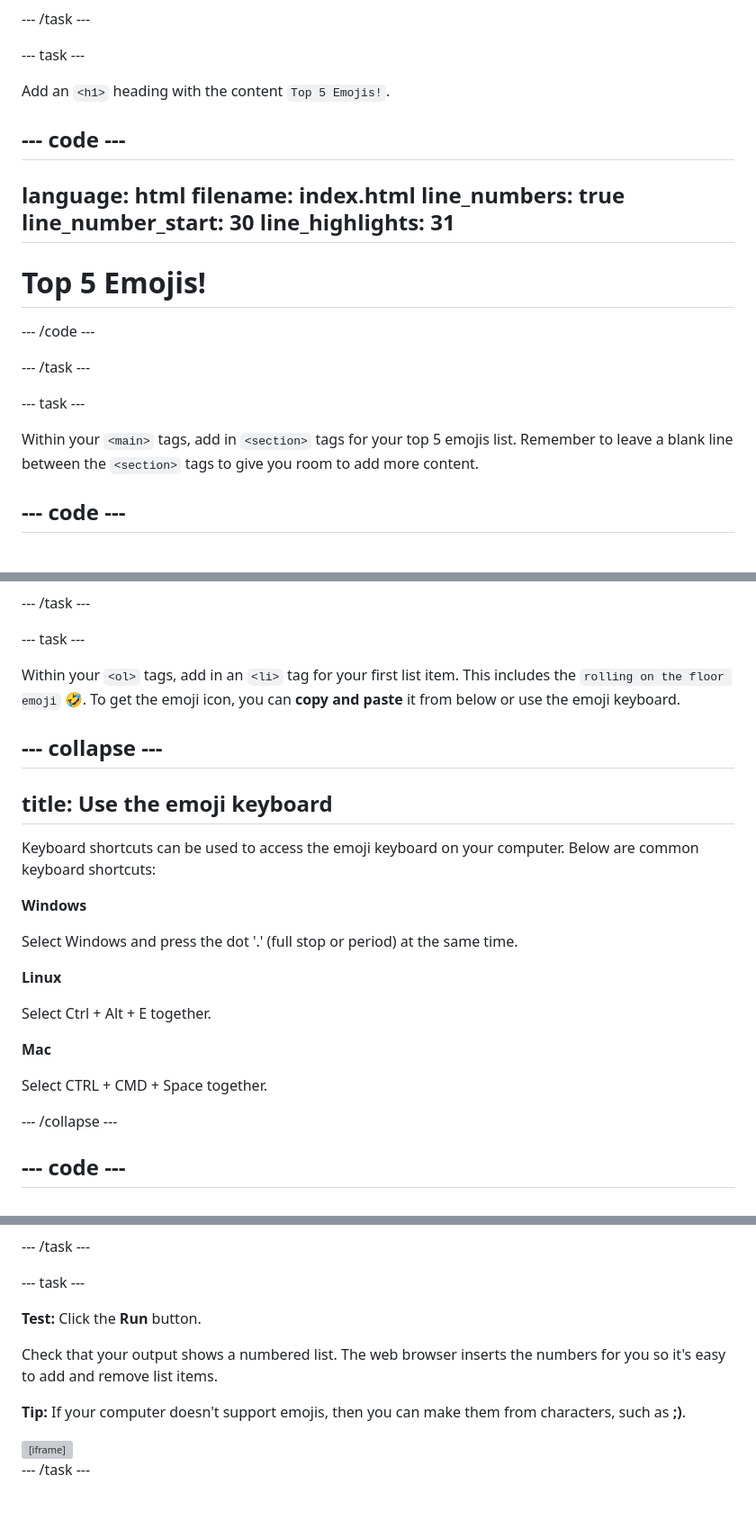
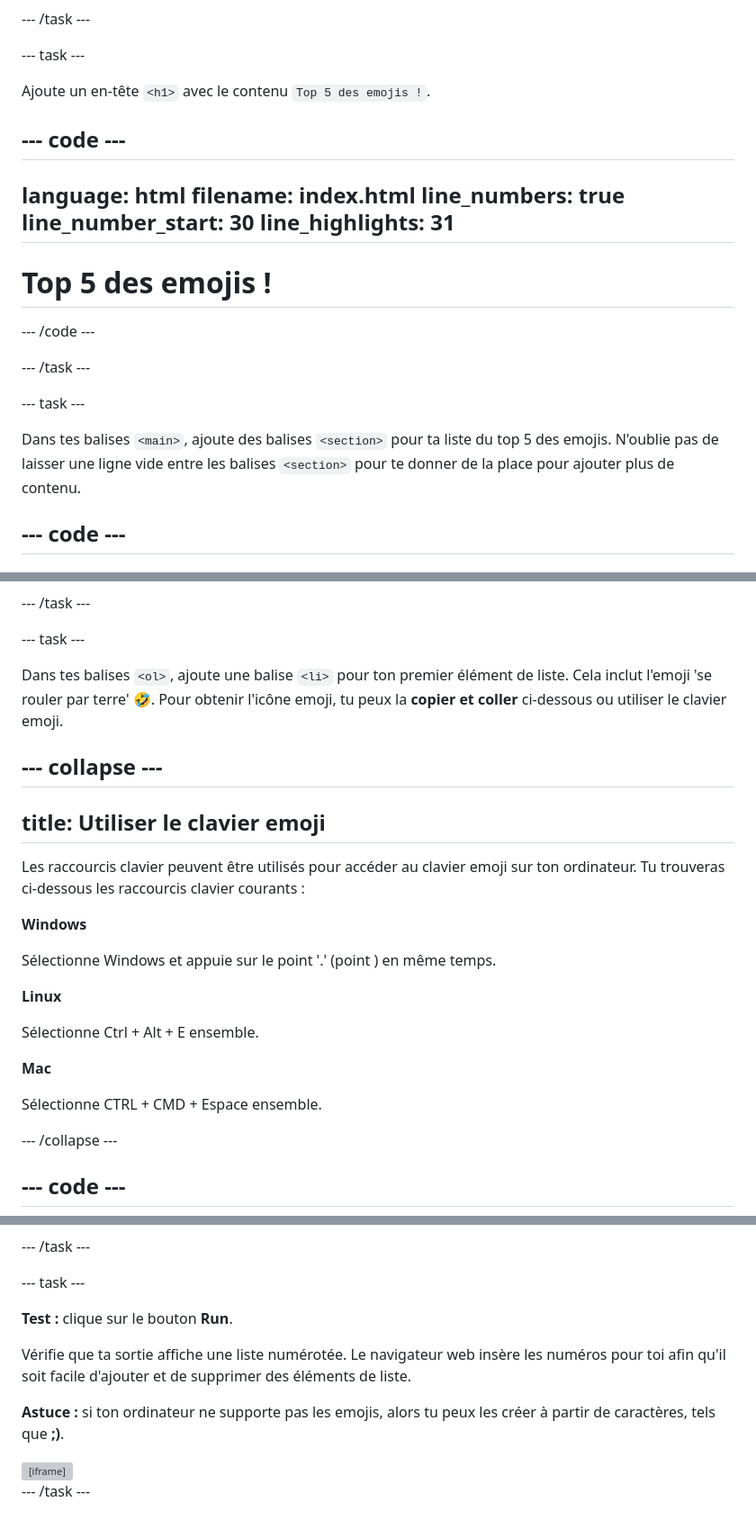
Before and after one commit to raspberrypilearning/top-5-emoji-list, a Markdown page: fr-FR/step_2.md, 3 parts joined by grey strips. Shown: that part at 90% size. GitHub-like rendering; grey boxes are pictures that could not be loaded.

```diff
--- a/fr-FR/step_2.md
+++ b/fr-FR/step_2.md
@@ -48,7 +48,7 @@ line_highlights: 30
 
 \--- task ---
 
-Add an `<h1>` heading with the content `Top 5 Emojis!`.
+Ajoute un en-tête `<h1>` avec le contenu `Top 5 des emojis !`.
 
 ## --- code ---
 
@@ -60,7 +60,7 @@ line_highlights: 31
 --------------------------------------------------------
 
   <header class="secondary border-bottom">
-    <h1>Top 5 Emojis!</h1>
+    <h1>Top 5 des emojis !</h1>
 
 \--- /code ---
 
@@ -68,7 +68,7 @@ line_highlights: 31
 
 \--- task ---
 
-Within your `<main>` tags, add in `<section>` tags for your top 5 emojis list. Remember to leave a blank line between the `<section>` tags to give you room to add more content.
+Dans tes balises `<main>`, ajoute des balises `<section>` pour ta liste du top 5 des emojis. N'oublie pas de laisser une ligne vide entre les balises `<section>` pour te donner de la place pour ajouter plus de contenu.
 
 ## --- code ---
 
@@ -131,25 +131,25 @@ line_highlights: 36-38
 
 \--- task ---
 
-Within your `<ol>` tags, add in an `<li>` tag for your first list item. This includes the `rolling on the floor emoji` 🤣. To get the emoji icon, you can **copy and paste** it from below or use the emoji keyboard.
+Dans tes balises `<ol>`, ajoute une balise `<li>` pour ton premier élément de liste. Cela inclut l'emoji 'se rouler par terre' 🤣. Pour obtenir l'icône emoji, tu peux la **copier et coller** ci-dessous ou utiliser le clavier emoji.
 
 ## --- collapse ---
 
-## title: Use the emoji keyboard
+## title: Utiliser le clavier emoji
 
-Keyboard shortcuts can be used to access the emoji keyboard on your computer. Below are common keyboard shortcuts:
+Les raccourcis clavier peuvent être utilisés pour accéder au clavier emoji sur ton ordinateur. Tu trouveras ci-dessous les raccourcis clavier courants :
 
 **Windows**
 
-Select Windows and press the dot '.' (full stop or period) at the same time.
+Sélectionne Windows et appuie sur le point '.' (point ) en même temps.
 
 **Linux**
 
-Select Ctrl + Alt + E together.
+Sélectionne Ctrl + Alt + E ensemble.
 
 **Mac**
 
-Select CTRL + CMD + Space together.
+Sélectionne CTRL + CMD + Espace ensemble.
 
 \--- /collapse ---
 
@@ -215,11 +215,11 @@ line_highlights: 38-41
 
 \--- task ---
 
-**Test:** Click the **Run** button.
+**Test :** clique sur le bouton **Run**.
 
-Check that your output shows a numbered list. The web browser inserts the numbers for you so it's easy to add and remove list items.
+Vérifie que ta sortie affiche une liste numérotée. Le navigateur web insère les numéros pour toi afin qu'il soit facile d'ajouter et de supprimer des éléments de liste.
 
-**Tip:** If your computer doesn't support emojis, then you can make them from characters, such as **;)**.
+**Astuce :** si ton ordinateur ne supporte pas les emojis, alors tu peux les créer à partir de caractères, tels que **;)**.
 
 <iframe src="https://editor.raspberrypi.org/en/embed/viewer/top-5-emoji-list-step-2" width="600" height="600" frameborder="0" marginwidth="0" marginheight="0" allowfullscreen> </iframe>
 
```
Also changed, not shown: other parts of fr-FR/step_2.md (+17 -17 lines).
